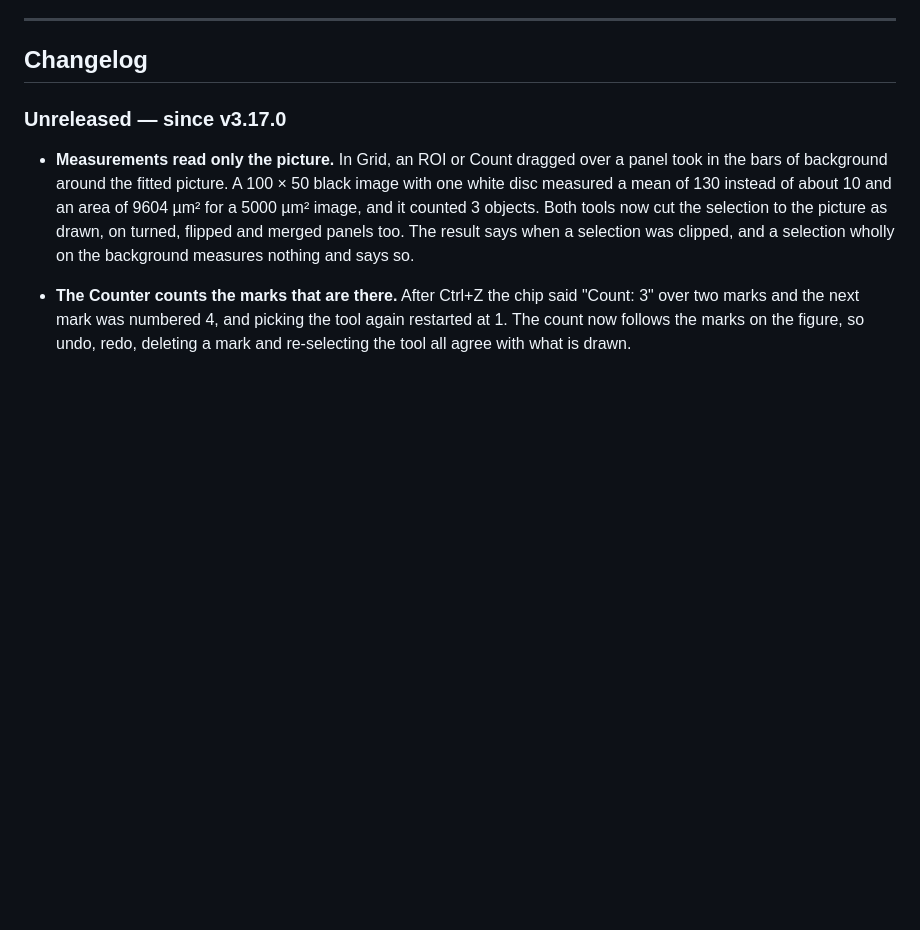
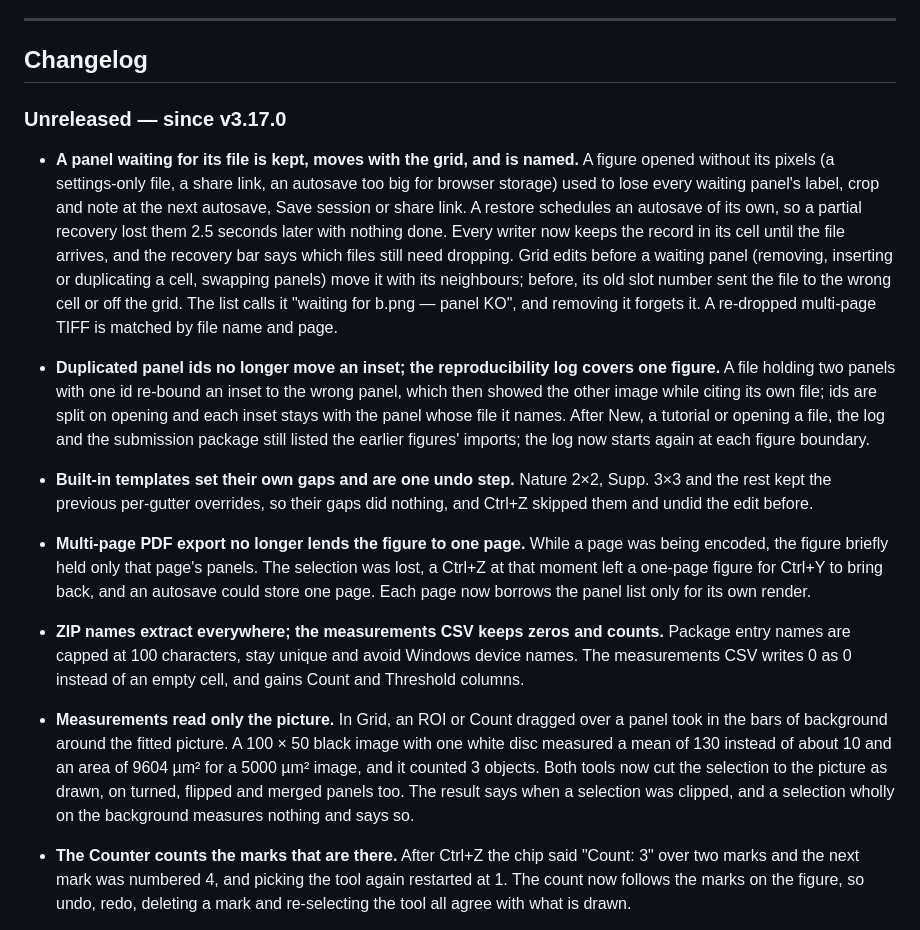
Before and after one commit to mbaffour/FigureLab, a Markdown page: README.md, the part around the change. Drawn GitHub-style; blank space fills up the shorter version.

Commit message:
Changelog for the round-2 persistence fixes
Co-Authored-By: Claude Opus 5.5 <noreply@anthropic.com>

```diff
--- a/README.md
+++ b/README.md
@@ -282,6 +282,12 @@ display pixels = (µm length ÷ µm/px) × (display width ÷ original width)
 ## Changelog
 
 ### Unreleased — since v3.17.0
+
+- **A panel waiting for its file is kept, moves with the grid, and is named.** A figure opened without its pixels (a settings-only file, a share link, an autosave too big for browser storage) used to lose every waiting panel's label, crop and note at the next autosave, Save session or share link. A restore schedules an autosave of its own, so a partial recovery lost them 2.5 seconds later with nothing done. Every writer now keeps the record in its cell until the file arrives, and the recovery bar says which files still need dropping. Grid edits before a waiting panel (removing, inserting or duplicating a cell, swapping panels) move it with its neighbours; before, its old slot number sent the file to the wrong cell or off the grid. The list calls it "waiting for b.png — panel KO", and removing it forgets it. A re-dropped multi-page TIFF is matched by file name and page.
+- **Duplicated panel ids no longer move an inset; the reproducibility log covers one figure.** A file holding two panels with one id re-bound an inset to the wrong panel, which then showed the other image while citing its own file; ids are split on opening and each inset stays with the panel whose file it names. After New, a tutorial or opening a file, the log and the submission package still listed the earlier figures' imports; the log now starts again at each figure boundary.
+- **Built-in templates set their own gaps and are one undo step.** Nature 2×2, Supp. 3×3 and the rest kept the previous per-gutter overrides, so their gaps did nothing, and Ctrl+Z skipped them and undid the edit before.
+- **Multi-page PDF export no longer lends the figure to one page.** While a page was being encoded, the figure briefly held only that page's panels. The selection was lost, a Ctrl+Z at that moment left a one-page figure for Ctrl+Y to bring back, and an autosave could store one page. Each page now borrows the panel list only for its own render.
+- **ZIP names extract everywhere; the measurements CSV keeps zeros and counts.** Package entry names are capped at 100 characters, stay unique and avoid Windows device names. The measurements CSV writes 0 as 0 instead of an empty cell, and gains Count and Threshold columns.
 
 - **Measurements read only the picture.** In Grid, an ROI or Count dragged over a panel took in the bars of background around the fitted picture. A 100 × 50 black image with one white disc measured a mean of 130 instead of about 10 and an area of 9604 µm² for a 5000 µm² image, and it counted 3 objects. Both tools now cut the selection to the picture as drawn, on turned, flipped and merged panels too. The result says when a selection was clipped, and a selection wholly on the background measures nothing and says so.
 - **The Counter counts the marks that are there.** After Ctrl+Z the chip said "Count: 3" over two marks and the next mark was numbered 4, and picking the tool again restarted at 1. The count now follows the marks on the figure, so undo, redo, deleting a mark and re-selecting the tool all agree with what is drawn.
```
